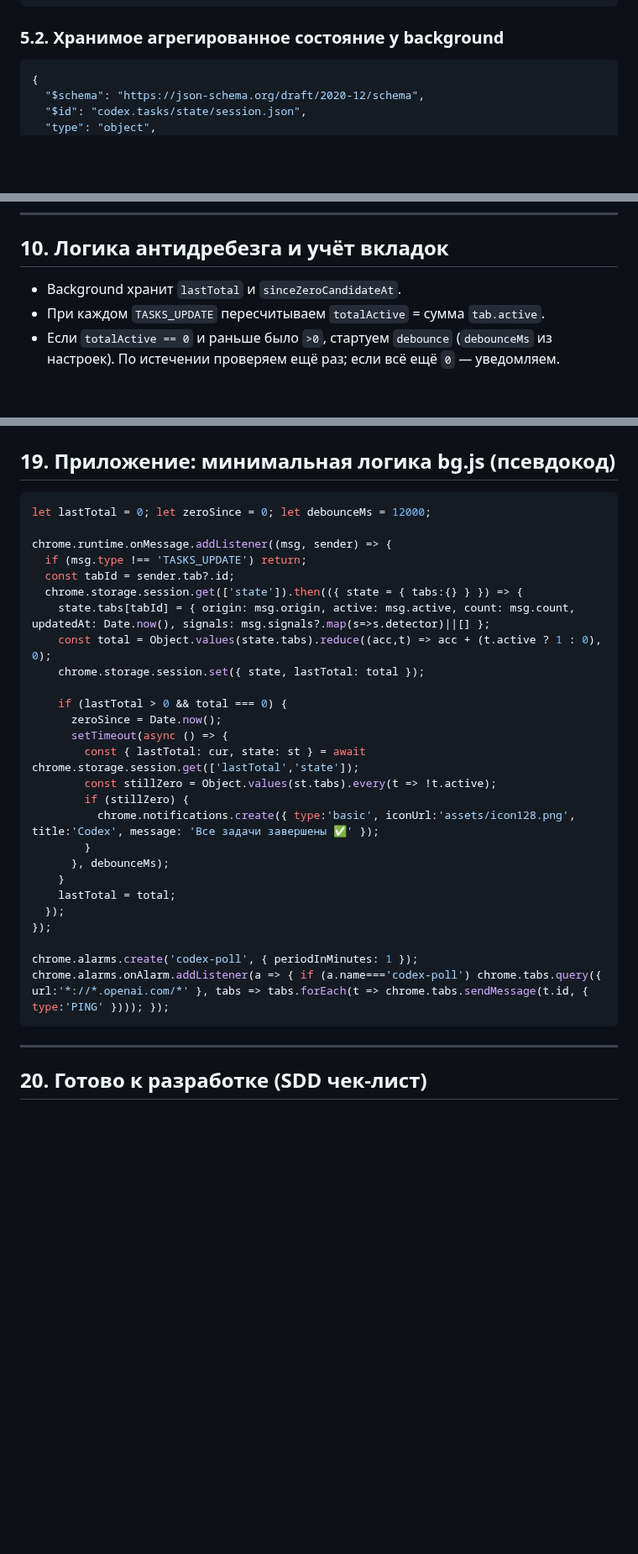
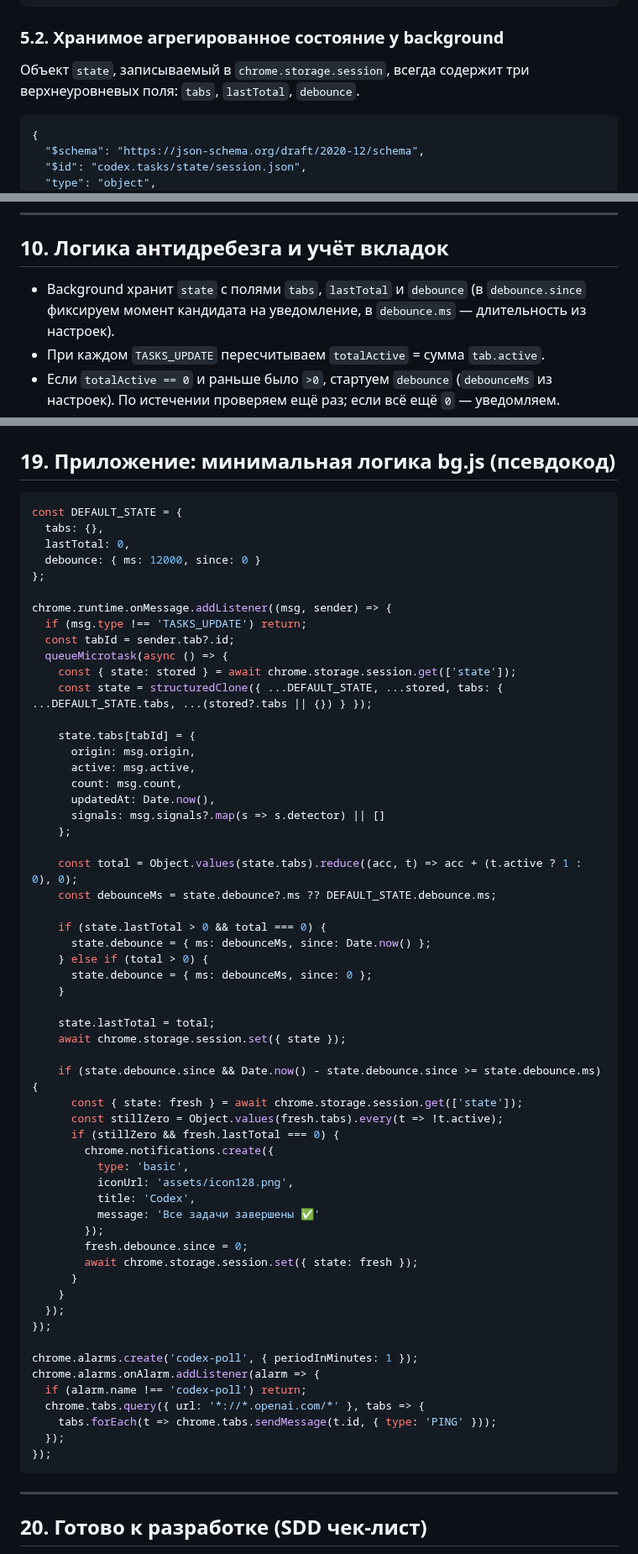
Before and after one commit to nicelight/Codexex, a Markdown page: docs/brief.md, 3 parts joined by grey strips. Shown at 84% size. Rendered like a GitHub page; blank space fills up the shorter version.

Commit message:
Clarify session state structure and debounce handling

````diff
--- a/docs/brief.md
+++ b/docs/brief.md
@@ -107,6 +107,8 @@
 ```
 
 ### 5.2. Хранимое агрегированное состояние у background
+
+Объект `state`, записываемый в `chrome.storage.session`, всегда содержит три верхнеуровневых поля: `tabs`, `lastTotal`, `debounce`.
 
 ```json
 {
@@ -219,7 +221,7 @@
 
 ## 10. Логика антидребезга и учёт вкладок
 
-* Background хранит `lastTotal` и `sinceZeroCandidateAt`.
+* Background хранит `state` с полями `tabs`, `lastTotal` и `debounce` (в `debounce.since` фиксируем момент кандидата на уведомление, в `debounce.ms` — длительность из настроек).
 * При каждом `TASKS_UPDATE` пересчитываем `totalActive` = сумма `tab.active`.
 * Если `totalActive == 0` и раньше было `>0`, стартуем `debounce` (`debounceMs` из настроек). По истечении проверяем ещё раз; если всё ещё `0` — уведомляем.
 * Состояние вкладки (tabId) очищается при событии `tabs.onRemoved`.
@@ -333,32 +335,63 @@ snapshot();
 ## 19. Приложение: минимальная логика bg.js (псевдокод)
 
 ```js
-let lastTotal = 0; let zeroSince = 0; let debounceMs = 12000;
+const DEFAULT_STATE = {
+  tabs: {},
+  lastTotal: 0,
+  debounce: { ms: 12000, since: 0 }
+};
 
 chrome.runtime.onMessage.addListener((msg, sender) => {
   if (msg.type !== 'TASKS_UPDATE') return;
   const tabId = sender.tab?.id;
-  chrome.storage.session.get(['state']).then(({ state = { tabs:{} } }) => {
-    state.tabs[tabId] = { origin: msg.origin, active: msg.active, count: msg.count, updatedAt: Date.now(), signals: msg.signals?.map(s=>s.detector)||[] };
-    const total = Object.values(state.tabs).reduce((acc,t) => acc + (t.active ? 1 : 0), 0);
-    chrome.storage.session.set({ state, lastTotal: total });
+  queueMicrotask(async () => {
+    const { state: stored } = await chrome.storage.session.get(['state']);
+    const state = structuredClone({ ...DEFAULT_STATE, ...stored, tabs: { ...DEFAULT_STATE.tabs, ...(stored?.tabs || {}) } });
 
-    if (lastTotal > 0 && total === 0) {
-      zeroSince = Date.now();
-      setTimeout(async () => {
-        const { lastTotal: cur, state: st } = await chrome.storage.session.get(['lastTotal','state']);
-        const stillZero = Object.values(st.tabs).every(t => !t.active);
-        if (stillZero) {
-          chrome.notifications.create({ type:'basic', iconUrl:'assets/icon128.png', title:'Codex', message: 'Все задачи завершены ✅' });
-        }
-      }, debounceMs);
+    state.tabs[tabId] = {
+      origin: msg.origin,
+      active: msg.active,
+      count: msg.count,
+      updatedAt: Date.now(),
+      signals: msg.signals?.map(s => s.detector) || []
+    };
+
+    const total = Object.values(state.tabs).reduce((acc, t) => acc + (t.active ? 1 : 0), 0);
+    const debounceMs = state.debounce?.ms ?? DEFAULT_STATE.debounce.ms;
+
+    if (state.lastTotal > 0 && total === 0) {
+      state.debounce = { ms: debounceMs, since: Date.now() };
+    } else if (total > 0) {
+      state.debounce = { ms: debounceMs, since: 0 };
     }
-    lastTotal = total;
+
+    state.lastTotal = total;
+    await chrome.storage.session.set({ state });
+
+    if (state.debounce.since && Date.now() - state.debounce.since >= state.debounce.ms) {
+      const { state: fresh } = await chrome.storage.session.get(['state']);
+      const stillZero = Object.values(fresh.tabs).every(t => !t.active);
+      if (stillZero && fresh.lastTotal === 0) {
+        chrome.notifications.create({
+          type: 'basic',
+          iconUrl: 'assets/icon128.png',
+          title: 'Codex',
+          message: 'Все задачи завершены ✅'
+        });
+        fresh.debounce.since = 0;
+        await chrome.storage.session.set({ state: fresh });
+      }
+    }
   });
 });
 
 chrome.alarms.create('codex-poll', { periodInMinutes: 1 });
-chrome.alarms.onAlarm.addListener(a => { if (a.name==='codex-poll') chrome.tabs.query({ url:'*://*.openai.com/*' }, tabs => tabs.forEach(t => chrome.tabs.sendMessage(t.id, { type:'PING' }))); });
+chrome.alarms.onAlarm.addListener(alarm => {
+  if (alarm.name !== 'codex-poll') return;
+  chrome.tabs.query({ url: '*://*.openai.com/*' }, tabs => {
+    tabs.forEach(t => chrome.tabs.sendMessage(t.id, { type: 'PING' }));
+  });
+});
 ```
 
 ---
````
